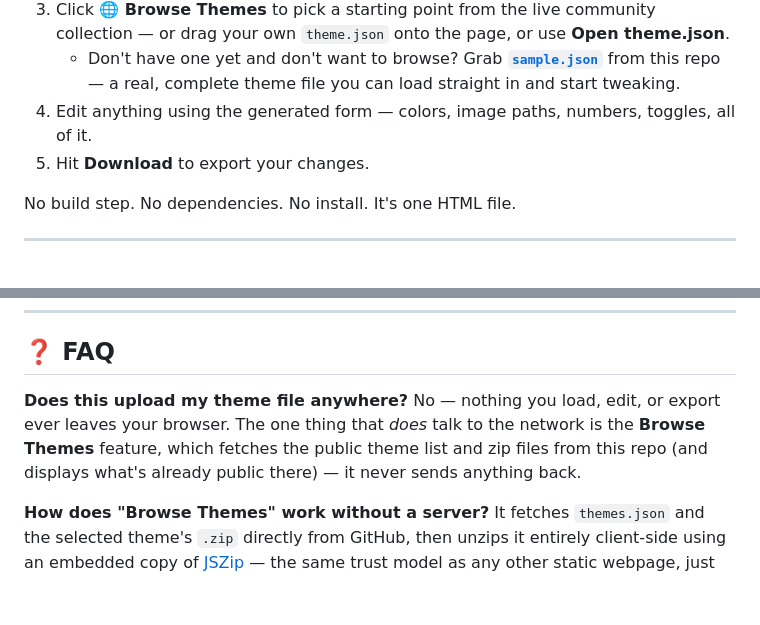
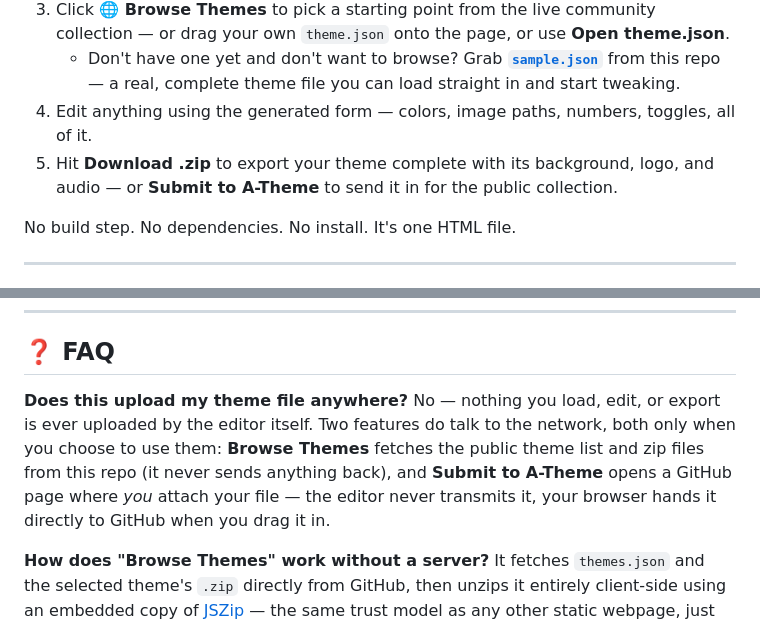
Before and after one commit to A-Theme/Theme-App, a Markdown page: README.md, 2 parts joined by grey strips. GitHub-like rendering; blank space fills up the shorter version.

```diff
--- a/README.md
+++ b/README.md
@@ -59,7 +61,7 @@ Everything runs **entirely in your browser (or as a standalone desktop app)**
 3. Click **🌐 Browse Themes** to pick a starting point from the live community collection — or drag your own `theme.json` onto the page, or use **Open theme.json**.
    - Don't have one yet and don't want to browse? Grab **[`sample.json`](sample.json)** from this repo — a real, complete theme file you can load straight in and start tweaking.
 4. Edit anything using the generated form — colors, image paths, numbers, toggles, all of it.
-5. Hit **Download** to export your changes.
+5. Hit **Download .zip** to export your theme complete with its background, logo, and audio — or **Submit to A-Theme** to send it in for the public collection.
 
 No build step. No dependencies. No install. It's one HTML file.
 
@@ -188,7 +198,7 @@ Once that's live:
 ## ❓ FAQ
 
 **Does this upload my theme file anywhere?**
-No — nothing you load, edit, or export ever leaves your browser. The one thing that *does* talk to the network is the **Browse Themes** feature, which fetches the public theme list and zip files from this repo (and displays what's already public there) — it never sends anything back.
+No — nothing you load, edit, or export is ever uploaded by the editor itself. Two features do talk to the network, both only when you choose to use them: **Browse Themes** fetches the public theme list and zip files from this repo (it never sends anything back), and **Submit to A-Theme** opens a GitHub page where *you* attach your file — the editor never transmits it, your browser hands it directly to GitHub when you drag it in.
 
 **How does "Browse Themes" work without a server?**
 It fetches `themes.json` and the selected theme's `.zip` directly from GitHub, then unzips it entirely client-side using an embedded copy of [JSZip](https://stuk.github.io/jszip/) — the same trust model as any other static webpage, just doing the unzipping in JavaScript instead of on a server.
```
Also changed, not shown: other parts of README.md (+14 -4 lines).
